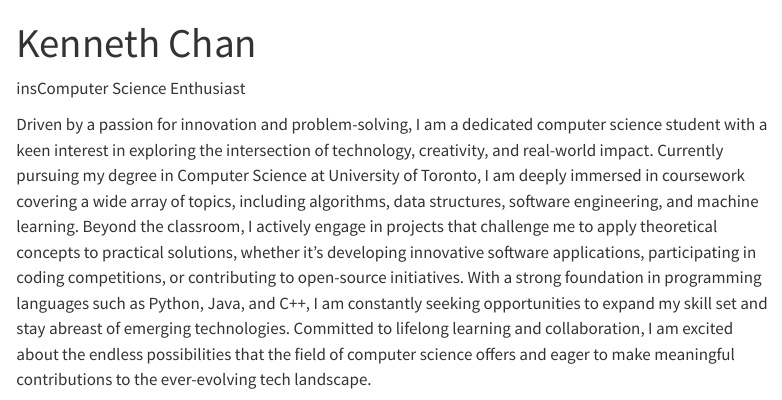
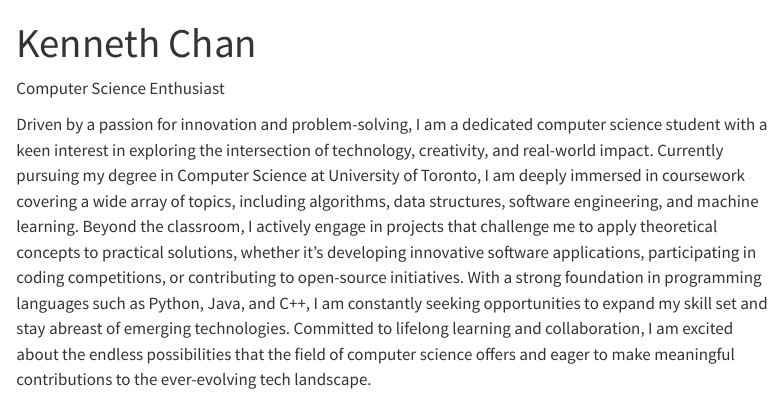
Before and after one commit to YO7O/CV, a Quarto document (index.qmd): the page in a window 1100 px wide, from its top. Rendered offline with R 4.5, knitr and Pandoc in place of Quarto, with nearby package versions; menus at the side of the page are left out.

Commit message:
Initial commit

```diff
--- a/index.qmd
+++ b/index.qmd
@@ -2,7 +2,7 @@
 title: "Kenneth Chan"
 ---
 
-insComputer Science Enthusiast
+Computer Science Enthusiast
 
 Driven by a passion for innovation and problem-solving, I am a dedicated computer science student with a keen interest in exploring the intersection of technology, creativity, and real-world impact. Currently pursuing my degree in Computer Science at University of Toronto, I am deeply immersed in coursework covering a wide array of topics, including algorithms, data structures, software engineering, and machine learning. Beyond the classroom, I actively engage in projects that challenge me to apply theoretical concepts to practical solutions, whether it's developing innovative software applications, participating in coding competitions, or contributing to open-source initiatives. With a strong foundation in programming languages such as Python, Java, and C++, I am constantly seeking opportunities to expand my skill set and stay abreast of emerging technologies. Committed to lifelong learning and collaboration, I am excited about the endless possibilities that the field of computer science offers and eager to make meaningful contributions to the ever-evolving tech landscape.
 
```
